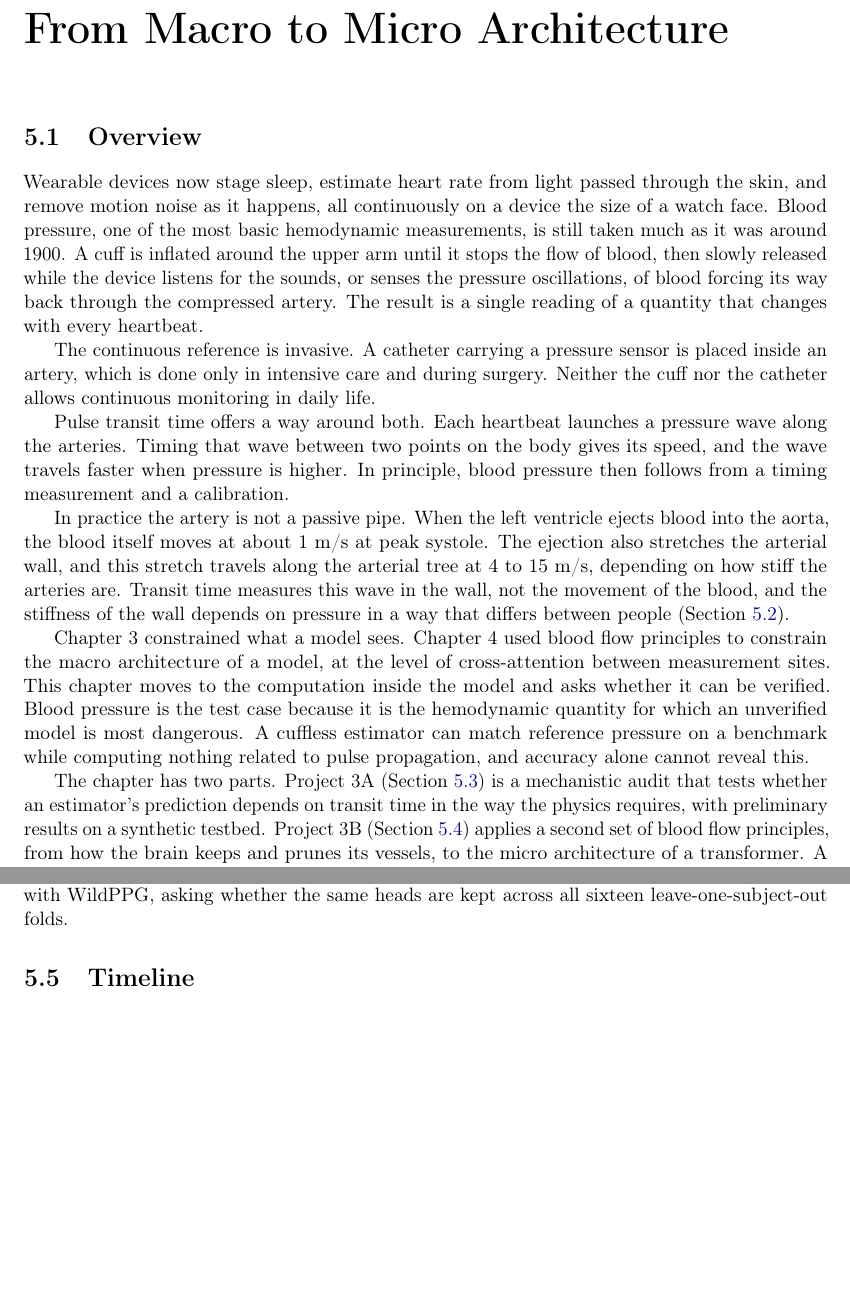
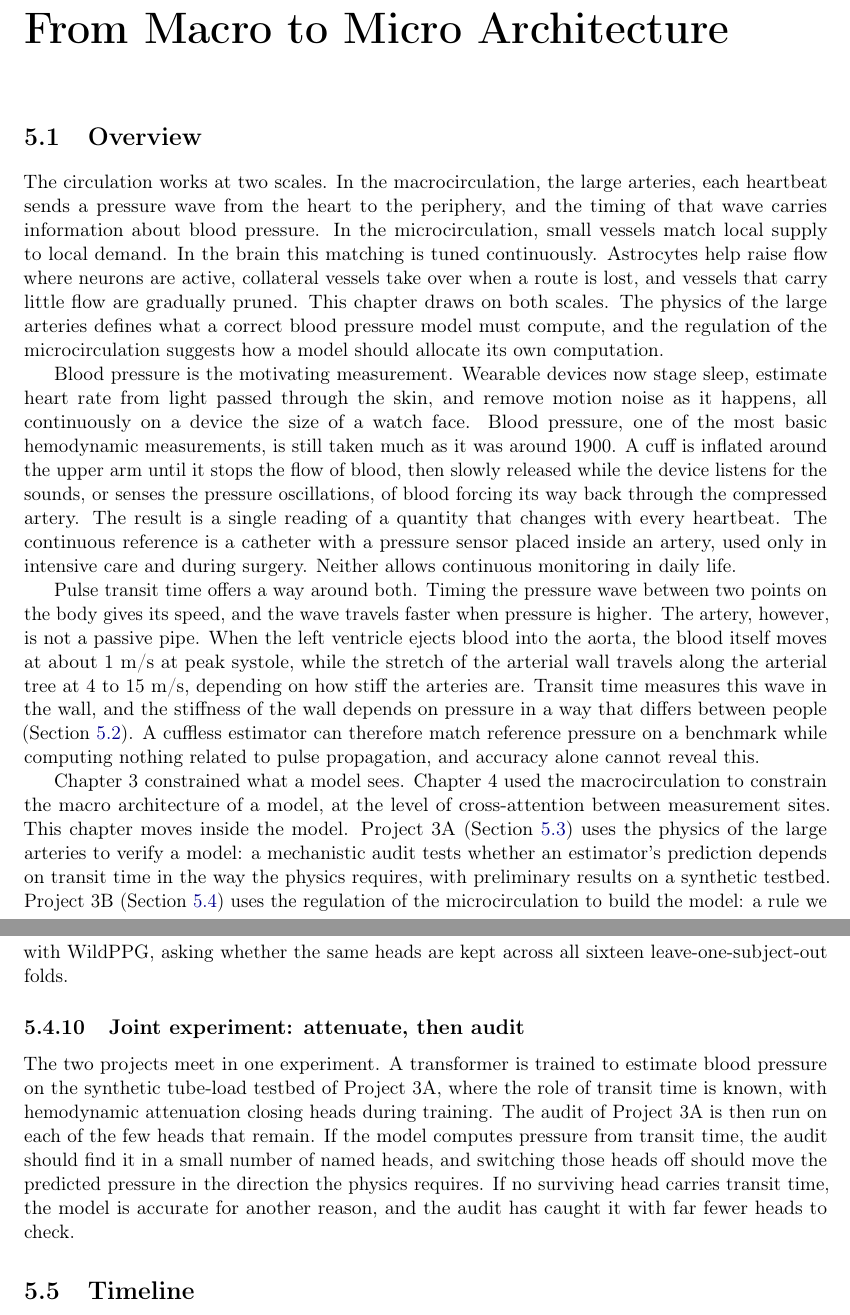
Before and after one commit to masonkadem/HMHA, a LaTeX thesis (paper/thesis_macro_to_micro.tex): two parts of pages 1 and 7 of 11 before the commit and two parts of pages 1 and 8 of 11 after it, joined at a grey line, cut so that both start at the same text, the shorter picture padded with empty space. Compiled offline with pdfLaTeX.

Commit message:
Chapter: macro/microcirculation framing joins 3A and 3B; joint attenuate-then-audit experiment and Gantt row

```diff
--- a/paper/thesis_macro_to_micro.tex
+++ b/paper/thesis_macro_to_micro.tex
@@ -23,41 +23,38 @@
 %=========================================================================================
 \section{Overview}
 
-Wearable devices now stage sleep, estimate heart rate from light passed through the skin, and
-remove motion noise as it happens, all continuously on a device the size of a watch face. Blood
-pressure, one of the most basic hemodynamic measurements, is still taken much as it was around
-1900. A cuff is inflated around the upper arm until it stops the flow of blood, then slowly
-released while the device listens for the sounds, or senses the pressure oscillations, of blood
-forcing its way back through the compressed artery. The result is a single reading of a quantity
-that changes with every heartbeat.
+The circulation works at two scales. In the macrocirculation, the large arteries, each heartbeat
+sends a pressure wave from the heart to the periphery, and the timing of that wave carries
+information about blood pressure. In the microcirculation, small vessels match local supply to
+local demand. In the brain this matching is tuned continuously. Astrocytes help raise flow where
+neurons are active, collateral vessels take over when a route is lost, and vessels that carry
+little flow are gradually pruned. This chapter draws on both scales. The physics of the large
+arteries defines what a correct blood pressure model must compute, and the regulation of the
+microcirculation suggests how a model should allocate its own computation.
 
-The continuous reference is invasive. A catheter carrying a pressure sensor is placed inside an
-artery, which is done only in intensive care and during surgery. Neither the cuff nor the catheter
-allows continuous monitoring in daily life.
+Blood pressure is the motivating measurement. Wearable devices now stage sleep, estimate heart
+rate from light passed through the skin, and remove motion noise as it happens, all continuously
+on a device the size of a watch face. Blood pressure, one of the most basic hemodynamic
+measurements, is still taken much as it was around 1900. A cuff is inflated around the upper arm
+until it stops the flow of blood, then slowly released while the device listens for the sounds, or
+senses the pressure oscillations, of blood forcing its way back through the compressed artery. The
+result is a single reading of a quantity that changes with every heartbeat. The continuous
+reference is a catheter with a pressure sensor placed inside an artery, used only in intensive care
+and during surgery. Neither allows continuous monitoring in daily life.
 
-Pulse transit time offers a way around both. Each heartbeat launches a pressure wave along the
-arteries. Timing that wave between two points on the body gives its speed, and the wave travels
-faster when pressure is higher. In principle, blood pressure then follows from a timing
-measurement and a calibration.
+Pulse transit time offers a way around both. Timing the pressure wave between two points on the
+body gives its speed, and the wave travels faster when pressure is higher. The artery, however, is
+not a passive pipe. When the left ventricle ejects blood into the aorta, the blood itself moves at
+about 1~m/s at peak systole, while the stretch of the arterial wall travels along the arterial tree
+at 4 to 15~m/s, depending on how stiff the arteries are. Transit time measures this wave in the
+wall, and the stiffness of the wall depends on pressure in a way that differs between people
+(Section~\ref{sec:bp_background}). A cuffless estimator can therefore match reference pressure on
+a benchmark while computing nothing related to pulse propagation, and accuracy alone cannot reveal
+this.
 
-In practice the artery is not a passive pipe. When the left ventricle ejects blood into the aorta,
-the blood itself moves at about 1~m/s at peak systole. The ejection also stretches the arterial
-wall, and this stretch travels along the arterial tree at 4 to 15~m/s, depending on how stiff the
-arteries are. Transit time measures this wave in the wall, not the movement of the blood, and the
-stiffness of the wall depends on pressure in a way that differs between people
-(Section~\ref{sec:bp_background}).
-
-Chapter~3 constrained what a model sees. Chapter~4 used blood flow principles to constrain the
-macro architecture of a model, at the level of cross-attention between measurement sites. This
-chapter moves to the computation inside the model and asks whether it can be verified. Blood
-pressure is the test case because it is the hemodynamic quantity for which an unverified model is
-most dangerous. A cuffless estimator can match reference pressure on a benchmark while computing
-nothing related to pulse propagation, and accuracy alone cannot reveal this.
-
-The chapter has two parts. Project~3A (Section~\ref{sec:audit}) is a mechanistic audit that tests
-whether an estimator's prediction depends on transit time in the way the physics requires, with
-preliminary results on a synthetic testbed. Project~3B (Section~\ref{sec:3b}) applies a second
-set of blood flow principles, from how the brain keeps and prunes its vessels, to the micro
-architecture of a transformer. A rule we call hemodynamic attenuation closes attention heads
-during training until only the circuit the task needs remains, so that the computation which
-survives training is small enough to audit.
+Chapter~3 constrained what a model sees. Chapter~4 used the macrocirculation to constrain the macro
+architecture of a model, at the level of cross-attention between measurement sites. This chapter
+moves inside the model. Project~3A (Section~\ref{sec:audit}) uses the physics of the large arteries
+to verify a model: a mechanistic audit tests whether an estimator's prediction depends on transit
+time in the way the physics requires, with preliminary results on a synthetic testbed. Project~3B
+(Section~\ref{sec:3b}) uses the regulation of the microcirculation to build the model: a rule we
@@ -392,6 +395,17 @@ needed to apply the rule at scale. We will then test the rule on qSA-Cross, aski
 the two causal heads found in Chapter~4, and on the Cross-Site Transformer with WildPPG, asking
 whether the same heads are kept across all sixteen leave-one-subject-out folds.
 
+\subsection{Joint experiment: attenuate, then audit}
+\label{sec:joint}
+
+The two projects meet in one experiment. A transformer is trained to estimate blood pressure on
+the synthetic tube-load testbed of Project~3A, where the role of transit time is known, with
+hemodynamic attenuation closing heads during training. The audit of Project~3A is then run on each
+of the few heads that remain. If the model computes pressure from transit time, the audit should
+find it in a small number of named heads, and switching those heads off should move the predicted
+pressure in the direction the physics requires. If no surviving head carries transit time, the
+model is accurate for another reason, and the audit has caught it with far fewer heads to check.
+
 %=========================================================================================
 \section{Timeline}
 
```
Also changed, not shown: figures/gantt_hmha.pdf, figures/gantt_hmha.png, paper/thesis_macro_to_micro.pdf, paper/thesis_macro_to_micro.tex (8 more changed lines), 1 other file.
